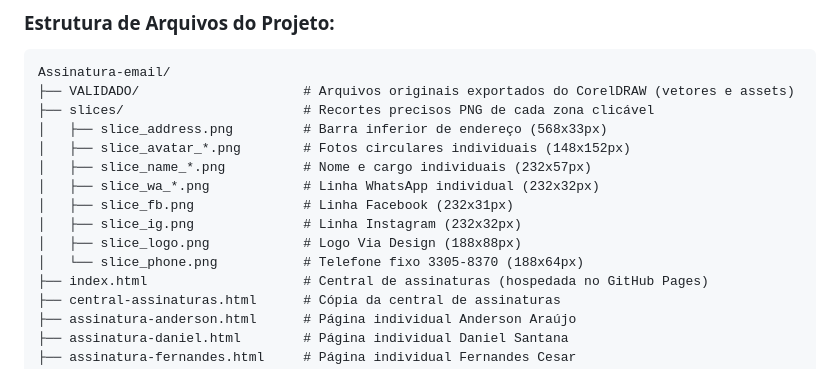
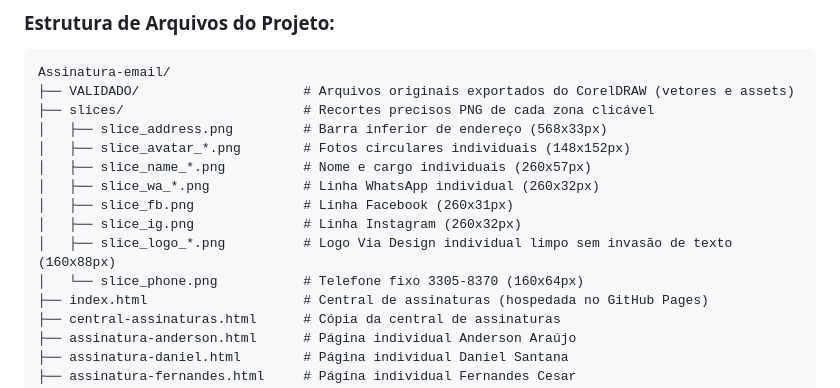
Before and after one commit to Andersondos7000/assinatura-viadesign, a Markdown page: README.md, the part around the change. Drawn GitHub-style.

Commit message:
docs: atualizar dimensoes e especificacoes de fatias no README

```diff
--- a/README.md
+++ b/README.md
@@ -64,12 +64,12 @@ Assinatura-email/
 ├── slices/                       # Recortes precisos PNG de cada zona clicável
 │   ├── slice_address.png         # Barra inferior de endereço (568x33px)
 │   ├── slice_avatar_*.png        # Fotos circulares individuais (148x152px)
-│   ├── slice_name_*.png          # Nome e cargo individuais (232x57px)
-│   ├── slice_wa_*.png            # Linha WhatsApp individual (232x32px)
-│   ├── slice_fb.png              # Linha Facebook (232x31px)
-│   ├── slice_ig.png              # Linha Instagram (232x32px)
-│   ├── slice_logo.png            # Logo Via Design (188x88px)
-│   └── slice_phone.png           # Telefone fixo 3305-8370 (188x64px)
+│   ├── slice_name_*.png          # Nome e cargo individuais (260x57px)
+│   ├── slice_wa_*.png            # Linha WhatsApp individual (260x32px)
+│   ├── slice_fb.png              # Linha Facebook (260x31px)
+│   ├── slice_ig.png              # Linha Instagram (260x32px)
+│   ├── slice_logo_*.png          # Logo Via Design individual limpo sem invasão de texto (160x88px)
+│   └── slice_phone.png           # Telefone fixo 3305-8370 (160x64px)
 ├── index.html                    # Central de assinaturas (hospedada no GitHub Pages)
 ├── central-assinaturas.html      # Cópia da central de assinaturas
 ├── assinatura-anderson.html      # Página individual Anderson Araújo
```
